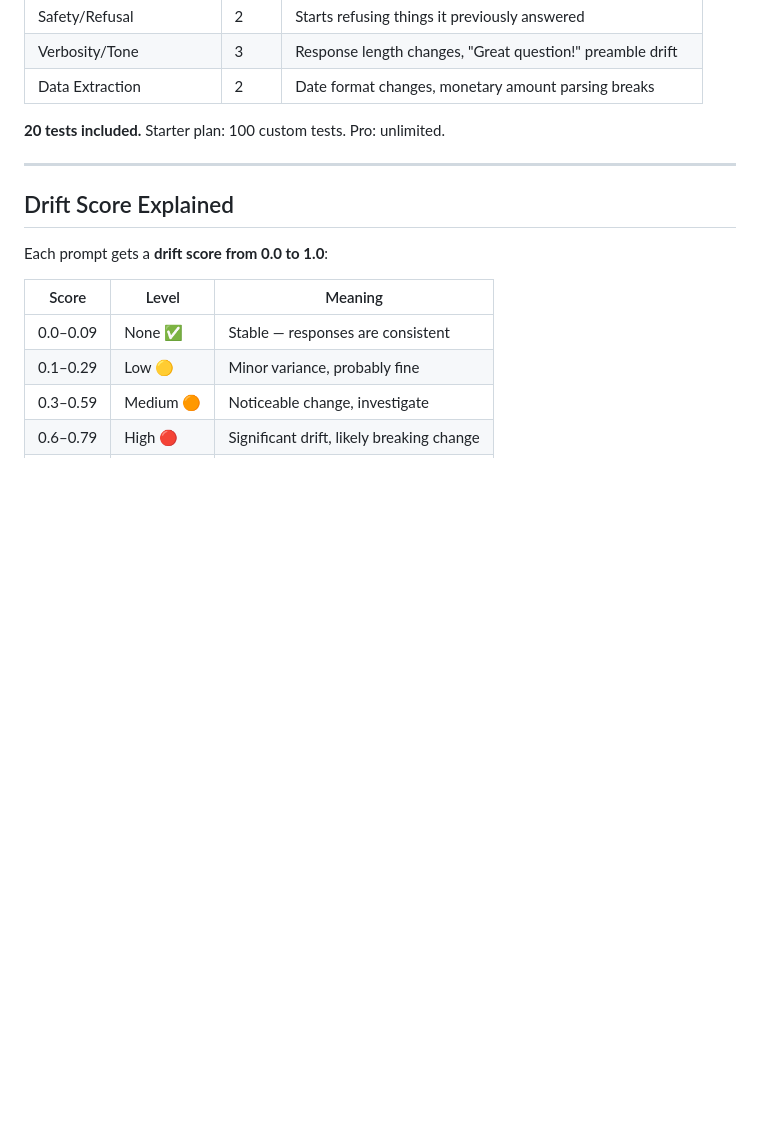
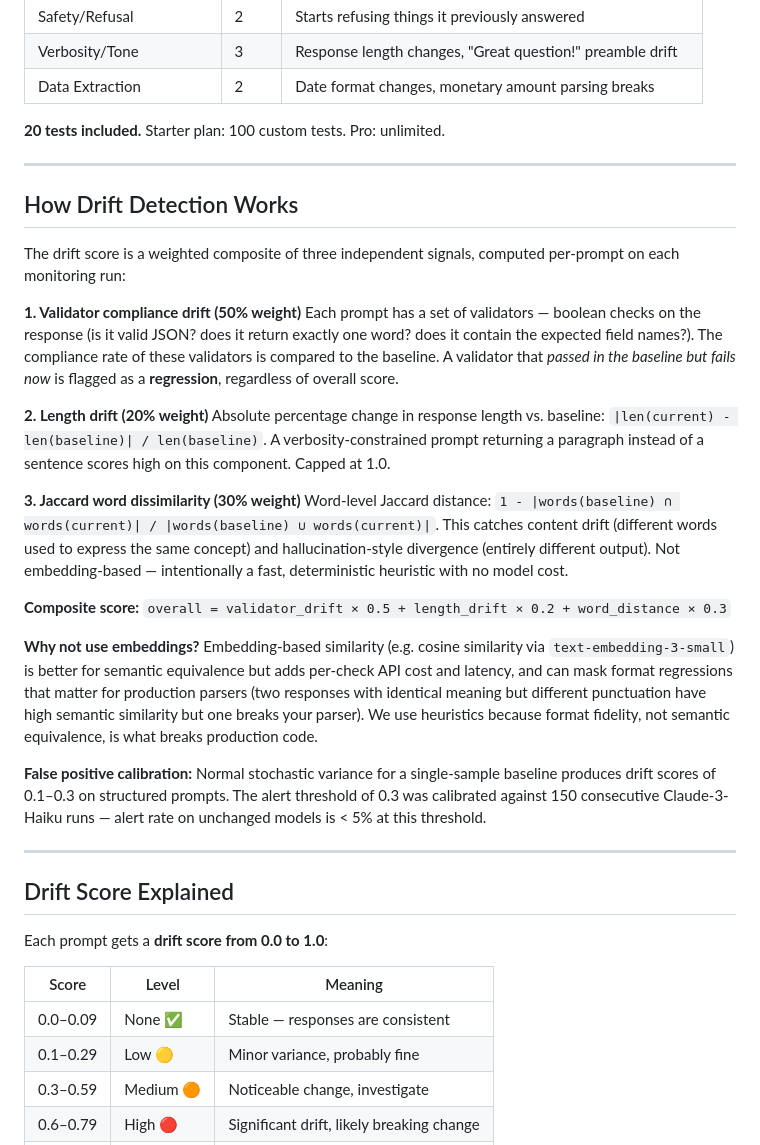
Before and after one commit to GenesisClawbot/llm-drift, a Markdown page: README.md, the part around the change. Drawn GitHub-style; blank space fills up the shorter version.

Commit message:
Research: README methodology section + HN maker comment updated (launch risk fixes)

```diff
--- a/README.md
+++ b/README.md
@@ -132,6 +132,27 @@ Results are committed to `data/results.json` after every run. View them in the [
 
 ---
 
+## How Drift Detection Works
+
+The drift score is a weighted composite of three independent signals, computed per-prompt on each monitoring run:
+
+**1. Validator compliance drift (50% weight)**
+Each prompt has a set of validators — boolean checks on the response (is it valid JSON? does it return exactly one word? does it contain the expected field names?). The compliance rate of these validators is compared to the baseline. A validator that *passed in the baseline but fails now* is flagged as a **regression**, regardless of overall score.
+
+**2. Length drift (20% weight)**
+Absolute percentage change in response length vs. baseline: `|len(current) - len(baseline)| / len(baseline)`. A verbosity-constrained prompt returning a paragraph instead of a sentence scores high on this component. Capped at 1.0.
+
+**3. Jaccard word dissimilarity (30% weight)**
+Word-level Jaccard distance: `1 - |words(baseline) ∩ words(current)| / |words(baseline) ∪ words(current)|`. This catches content drift (different words used to express the same concept) and hallucination-style divergence (entirely different output). Not embedding-based — intentionally a fast, deterministic heuristic with no model cost.
+
+**Composite score:** `overall = validator_drift × 0.5 + length_drift × 0.2 + word_distance × 0.3`
+
+**Why not use embeddings?** Embedding-based similarity (e.g. cosine similarity via `text-embedding-3-small`) is better for semantic equivalence but adds per-check API cost and latency, and can mask format regressions that matter for production parsers (two responses with identical meaning but different punctuation have high semantic similarity but one breaks your parser). We use heuristics because format fidelity, not semantic equivalence, is what breaks production code.
+
+**False positive calibration:** Normal stochastic variance for a single-sample baseline produces drift scores of 0.1–0.3 on structured prompts. The alert threshold of 0.3 was calibrated against 150 consecutive Claude-3-Haiku runs — alert rate on unchanged models is < 5% at this threshold.
+
+---
+
 ## Drift Score Explained
 
 Each prompt gets a **drift score from 0.0 to 1.0**:
```
Also changed, not shown: PROMOTION_CONTENT.md (+16 -0 lines).
